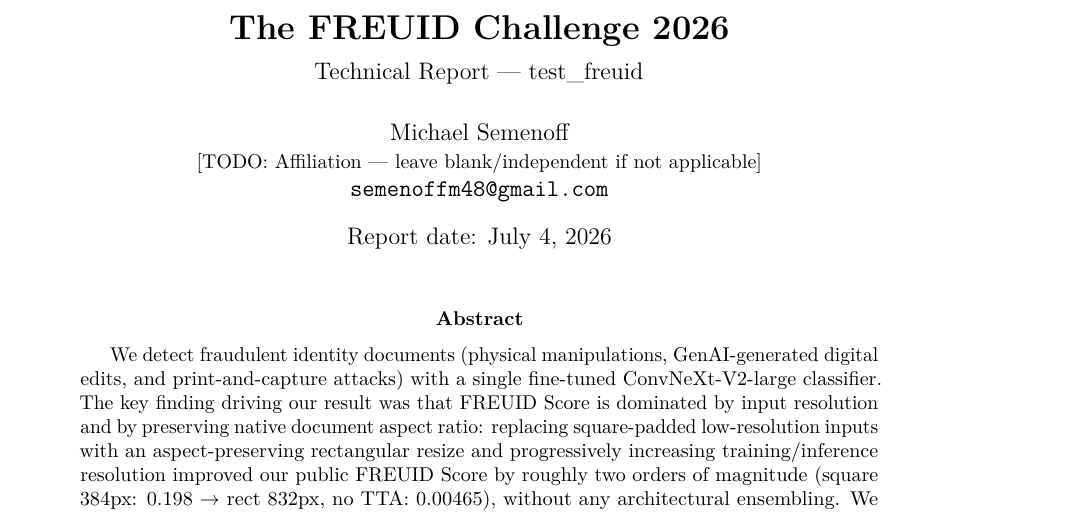
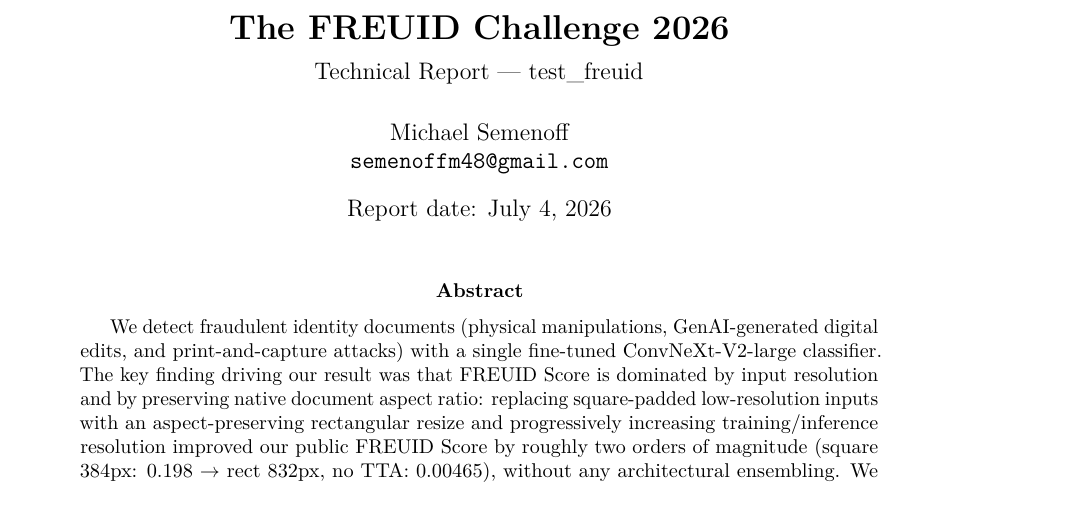
Before and after one commit to msemenoff/freuid-challenge-2026, a LaTeX paper (report/freuid_technical_report.tex): part of page 1 of 6, cut so that both start at the same text. Compiled offline with pdfLaTeX.

Commit message:
Fill in technical report PDF link; remove affiliation (none applicable)

```diff
--- a/report/freuid_technical_report.tex
+++ b/report/freuid_technical_report.tex
@@ -35,8 +35,6 @@
 }
 \author{%
   Michael Semenoff\\
-  \small
-  [TODO: Affiliation --- leave blank/independent if not applicable]\\
   \texttt{\contactemail}
 }
 \date{Report date: \reportdate}
```
Also changed, not shown: REPLY_TEMPLATE.txt (+1 -1 lines), report/freuid_technical_report.pdf.
